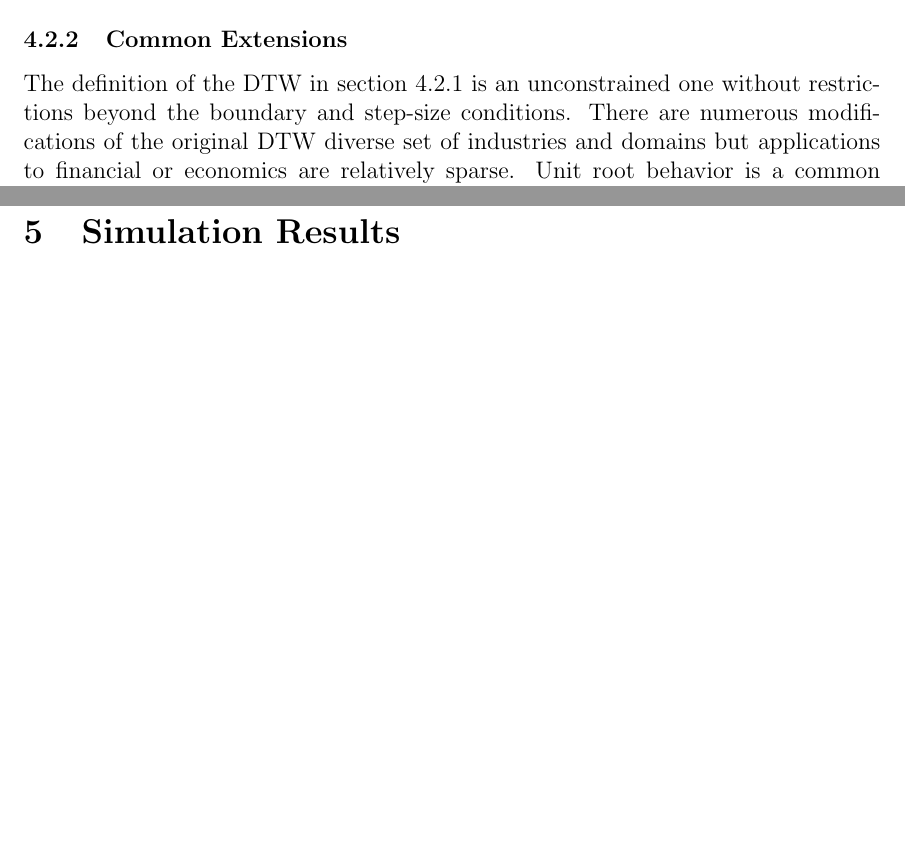
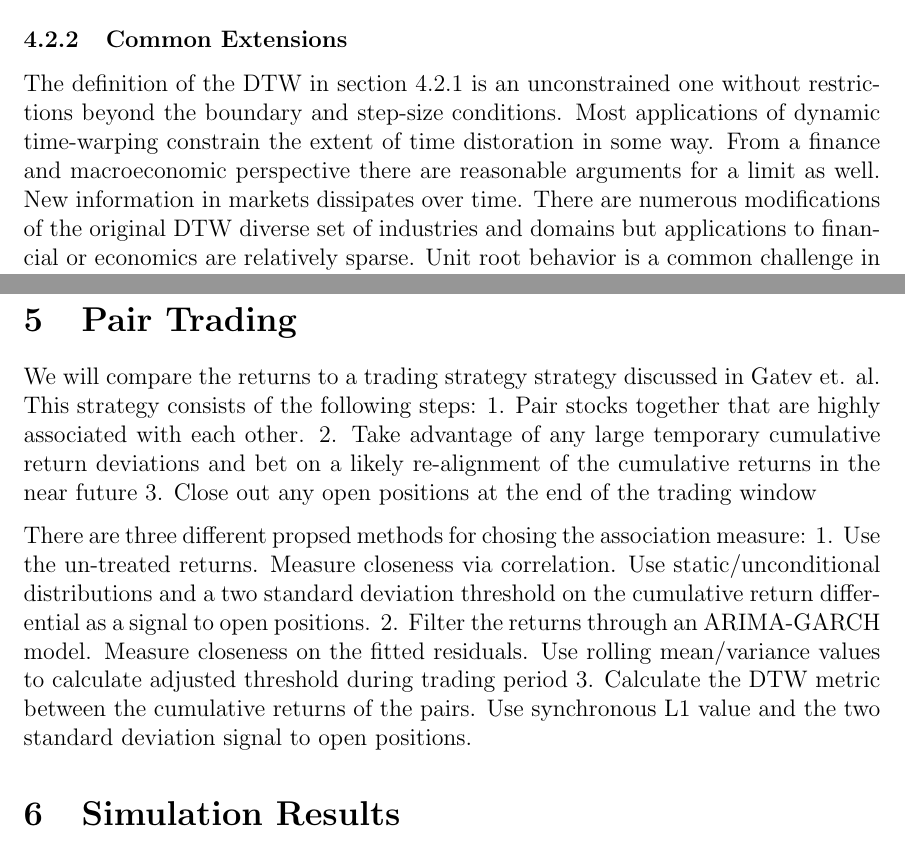
Before and after one commit to LucasDowiak/k-similar-neighbor, a LaTeX document (article/dtw-knn-outline.tex): two parts of pages 12 and 17 of 22, joined at a grey line, cut so that both start at the same text, the shorter picture padded with empty space. Compiled offline with pdfLaTeX.

Commit message:
start pairs trading ch

```diff
--- a/article/dtw-knn-outline.tex
+++ b/article/dtw-knn-outline.tex
@@ -288,7 +288,7 @@ With this definition of the accumulative cost matrix the optimal warping path ca
 
 \subsubsection{Common Extensions}
 
-The definition of the DTW in section \ref{sec:DTW_Algorithm} is an unconstrained one without restrictions beyond the boundary and step-size conditions. There are numerous modifications of the original DTW diverse set of industries and domains but applications to financial or economics are relatively sparse. Unit root behavior is a common challenge in the finance and macro-economic fields.
+The definition of the DTW in section \ref{sec:DTW_Algorithm} is an unconstrained one without restrictions beyond the boundary and step-size conditions. Most applications of dynamic time-warping constrain the extent of time distoration in some way. From a finance and macroeconomic perspective there are reasonable arguments for a limit as well. New information in markets dissipates over time. There are numerous modifications of the original DTW diverse set of industries and domains but applications to financial or economics are relatively sparse. Unit root behavior is a common challenge in the finance and macro-economic fields.
 
 \begin{itemize}
     \item Temporal weight approaches
@@ -340,6 +340,19 @@ To put these concepts into practice the dynamic time warping algorithm will be d
 
 
 \pagebreak
+
+\section{Pair Trading}
+
+We will compare the returns to a trading strategy strategy discussed in Gatev et. al. This strategy consists of the following steps:
+1. Pair stocks together that are highly associated with each other.
+2. Take advantage of any large temporary cumulative return deviations and bet on a likely re-alignment of the cumulative returns in the near future
+3. Close out any open positions at the end of the trading window
+
+There are three different propsed methods for chosing the association measure:
+1. Use the un-treated returns. Measure closeness via correlation. Use static/unconditional distributions and a two standard deviation threshold on the cumulative return differential as a signal to open positions.
+2. Filter the returns through an ARIMA-GARCH model. Measure closeness on the fitted residuals. Use rolling mean/variance values to calculate adjusted threshold during trading period
+3. Calculate the DTW metric between the cumulative returns of the pairs. Use synchronous L1 value and the two standard deviation signal to open positions.
+
 
 \section{Simulation Results}
 In order to gauge the relationship between the DGP process of two time series and their resulting DTW value we turn to simulation. For the first simulation a stationary process is developed with only two factors: an intercept and an error term.
```
Also changed, not shown: article/dtw-knn-outline.pdf, article/dtw-knn-outline.tex (26 more changed lines).
